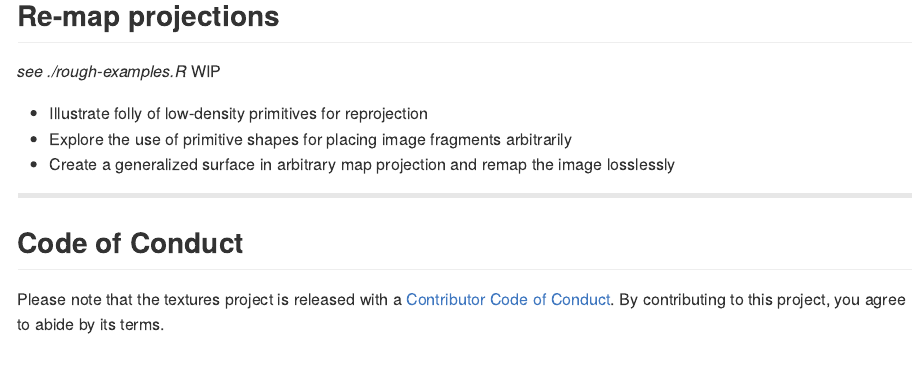
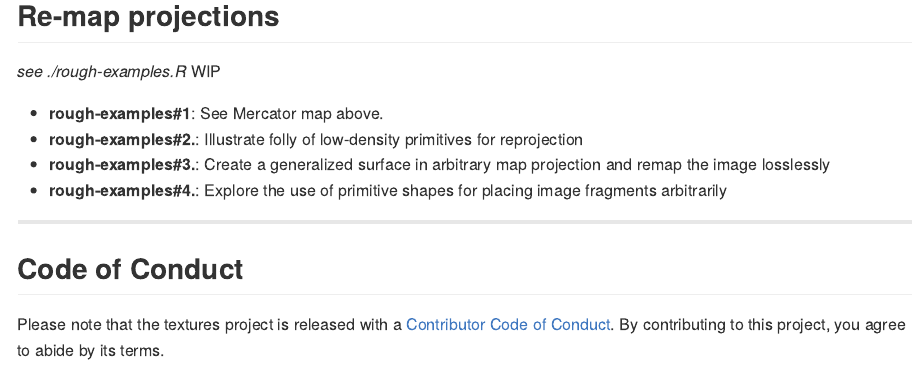
Before and after one commit to hypertidy/textures, an R Markdown document (README.Rmd): the page in a window 1100 px wide, from 1910 px down. The pictures show the output file README.md that the author committed with the source, drawn offline in the style of GitHub; badge pictures from the web are left out.

```diff
--- a/README.Rmd
+++ b/README.Rmd
@@ -144,9 +144,11 @@
 
 *see ./rough-examples.R* WIP
 
-* Illustrate folly of low-density primitives for reprojection
-* Explore the use of primitive shapes for placing image fragments arbitrarily
-* Create a generalized surface in arbitrary map projection and remap the image losslessly
+* **rough-examples#1**: See Mercator map above.
+* **rough-examples#2.**: Illustrate folly of low-density primitives for reprojection
+* **rough-examples#3.**: Create a generalized surface in arbitrary map projection and remap the image losslessly
+* **rough-examples#4.**: Explore the use of primitive shapes for placing image fragments arbitrarily
+
 
 
 ---
```
Also changed, not shown: rough-examples.R (+3 -2 lines), README.md, 3 other files.
